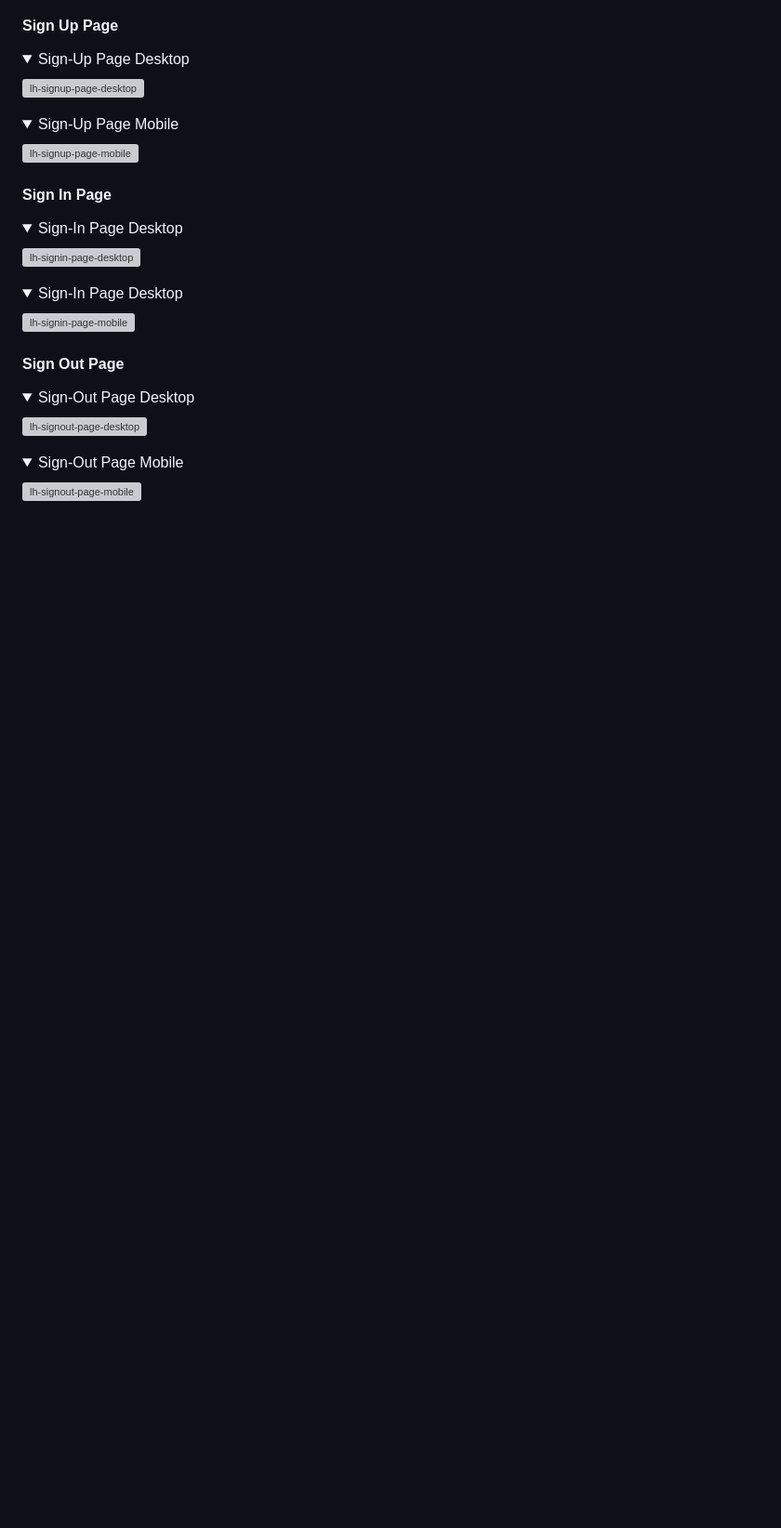
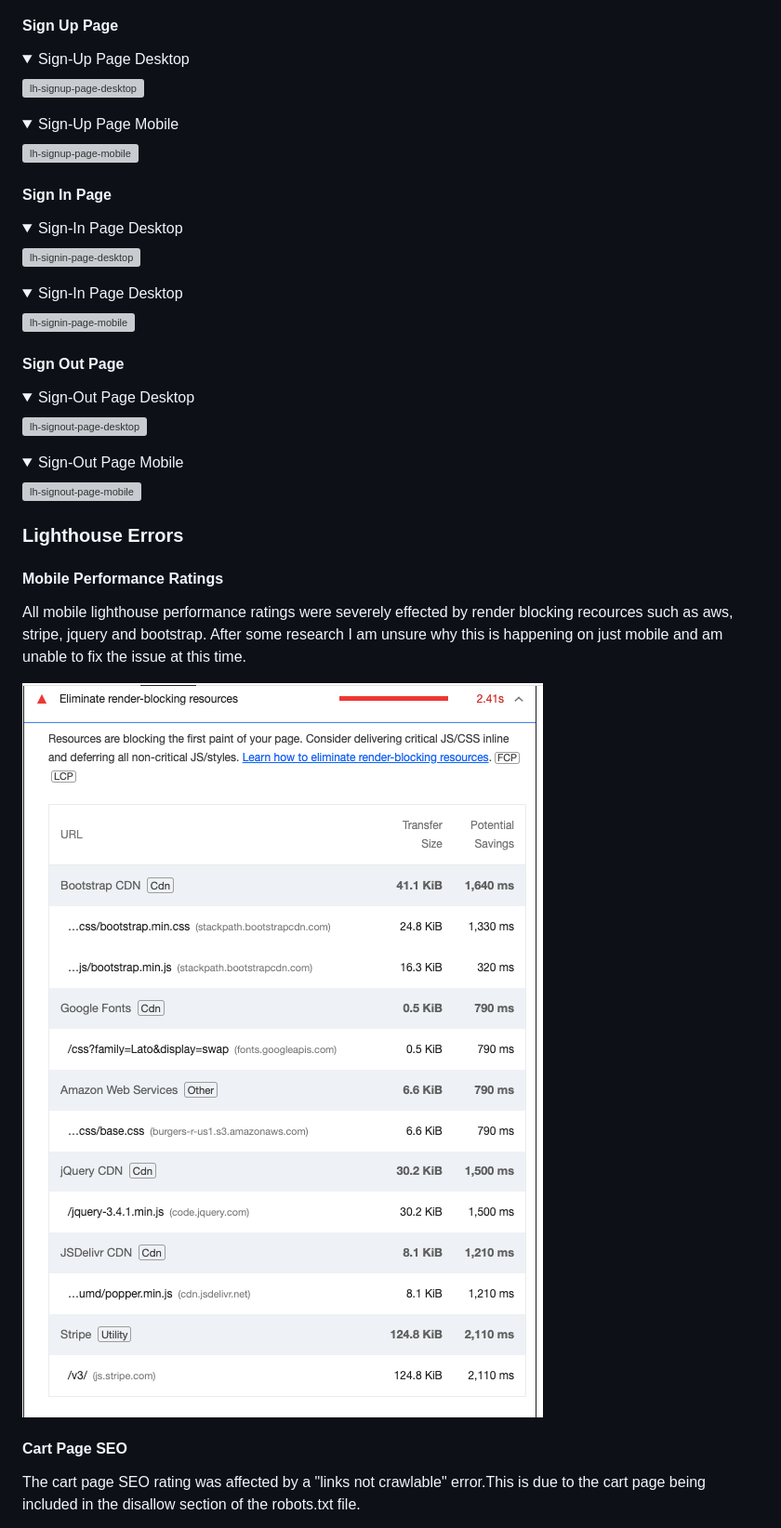
Before and after one commit to seanj06/Burgers-R-Us-P5, a Markdown page: TESTING.md, the part around the change printed below. Shown: that part at 93% size. Drawn GitHub-style; pictures changed too: docs/lighthouse/lh-mobile-performance-1.png (added), docs/lighthouse/lh-mobile-performance-2.png (added); folded sections open; blank space fills up the shorter version; grey boxes are pictures that could not be loaded.

Commit message:
Add lighthouse errors section to TESTING.md

```diff
--- a/TESTING.md
+++ b/TESTING.md
@@ -1219,3 +1219,18 @@ I gathered reports for both desktop and mobile devices.
 
 ![lh-signout-page-mobile](docs/lighthouse/sign-out-mobile-lh.png)
 </details>
+
+### **Lighthouse Errors**
+
+#### **Mobile Performance Ratings**
+
+All mobile lighthouse performance ratings were severely effected by render blocking recources such as aws, stripe, jquery and bootstrap.
+After some research I am unsure why this is happening on just mobile and am unable to fix the issue at this time.
+
+![lh-mobile-1](docs/lighthouse/lh-mobile-performance-1.png)
+![lh-mobile-2](docs/lighthouse/lh-mobile-performance-2.png)
+
+#### **Cart Page SEO**
+
+The cart page SEO rating was affected by a "links not crawlable" error.This is due to the cart page being included in the disallow section of the robots.txt file.
+
```
Also changed, not shown: other parts of TESTING.md (+1 -0 lines).
